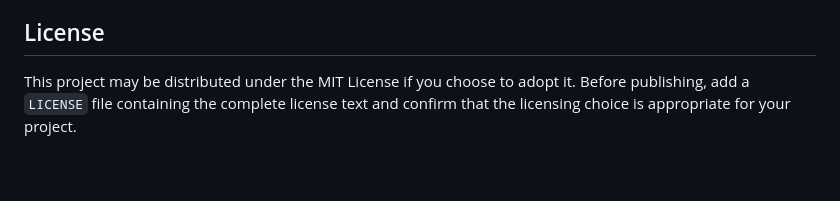
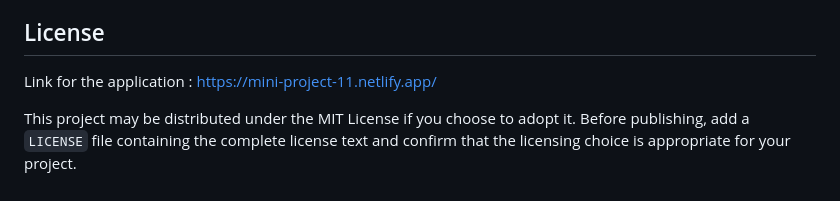
Before and after one commit to vinitpandaokar27-afk/Cryptography-Projec, a Markdown page: README.md, the part around the change. Drawn GitHub-style; blank space fills up the shorter version.

```diff
--- a/README.md
+++ b/README.md
@@ -289,4 +289,6 @@ Contributions for educational improvements, bug fixes, documentation, and additi
 
 ## License
 
+Link for the application : https://mini-project-11.netlify.app/
+
 This project may be distributed under the MIT License if you choose to adopt it. Before publishing, add a `LICENSE` file containing the complete license text and confirm that the licensing choice is appropriate for your project.
```
